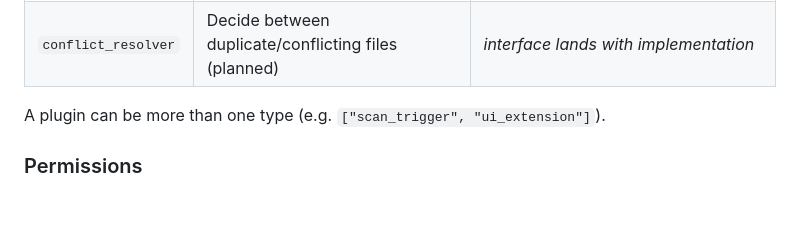
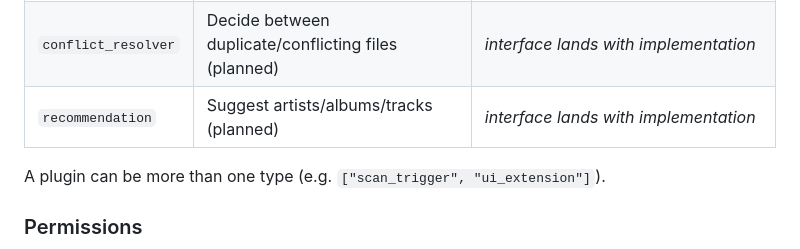
Before and after one commit to tajanthind/fnack, a Markdown page: docs/plugins/AUTHORING.md, the part around the change. Drawn GitHub-style; blank space fills up the shorter version.

Commit message:
AUTHORING: add recommendation to the valid-type table (keep in sync with VALID_TYPES)

```diff
--- a/docs/plugins/AUTHORING.md
+++ b/docs/plugins/AUTHORING.md
@@ -108,6 +108,7 @@ caution reason and contributes a badge to the track row. Copy it to start.
 | `auth_provider` | SSO / reverse-proxy auth (planned, Phase 4) | *interface lands with implementation* |
 | `library_source` | Source of artists/albums to monitor (planned) | *interface lands with implementation* |
 | `conflict_resolver` | Decide between duplicate/conflicting files (planned) | *interface lands with implementation* |
+| `recommendation` | Suggest artists/albums/tracks (planned) | *interface lands with implementation* |
 
 A plugin can be more than one type (e.g. `["scan_trigger", "ui_extension"]`).
 
```
